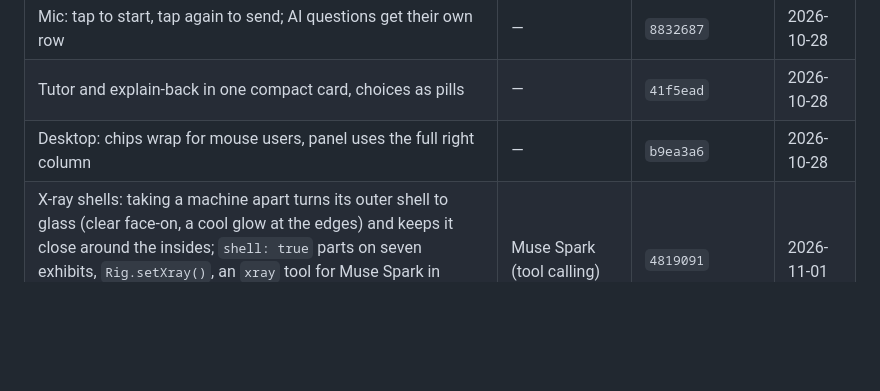
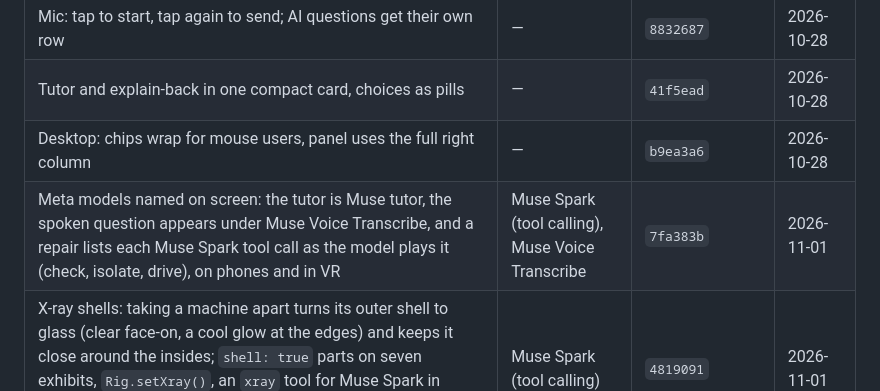
Before and after one commit to jhuang-tw/mechanica, a Markdown page: docs/BUILT_DURING_HACKATHON.md, the part around the change. Drawn GitHub-style; blank space fills up the shorter version.

Commit message:
Hackathon log: Meta models on screen

```diff
--- a/docs/BUILT_DURING_HACKATHON.md
+++ b/docs/BUILT_DURING_HACKATHON.md
@@ -60,6 +60,7 @@ None of its code, models or media are in this repository; everything here was re
 | Mic: tap to start, tap again to send; AI questions get their own row | — | `8832687` | 2026-10-28 |
 | Tutor and explain-back in one compact card, choices as pills | — | `41f5ead` | 2026-10-28 |
 | Desktop: chips wrap for mouse users, panel uses the full right column | — | `b9ea3a6` | 2026-10-28 |
+| Meta models named on screen: the tutor is Muse tutor, the spoken question appears under Muse Voice Transcribe, and a repair lists each Muse Spark tool call as the model plays it (check, isolate, drive), on phones and in VR | Muse Spark (tool calling), Muse Voice Transcribe | `7fa383b` | 2026-11-01 |
 | X-ray shells: taking a machine apart turns its outer shell to glass (clear face-on, a cool glow at the edges) and keeps it close around the insides; `shell: true` parts on seven exhibits, `Rig.setXray()`, an `xray` tool for Muse Spark in demos, tutor and repair; taps reach the parts inside. Same code on phones and in VR | Muse Spark (tool calling) | `4819091` | 2026-11-01 |
 | Repair challenge (修理挑戰): the app opens on a broken machine; the learner guesses the fault, Muse checks the guess on the model, the learner repairs it and hears why; three guesses from the start, wrong picks explained | Muse Spark | `75e93c3`, `54086d4` | 2026-10-28 |
 | Close-up detail pass on all 8 models (bike, headset, car, jet, heli, steam, watch, moto) | — | `3aff675`, `dcea7c9`, `0b63c1a`, `f6817ae`, `8678b8c`, `7cbe41e`, `fb7d73a`, `5ed2417` | 2026-10-28 |
```
